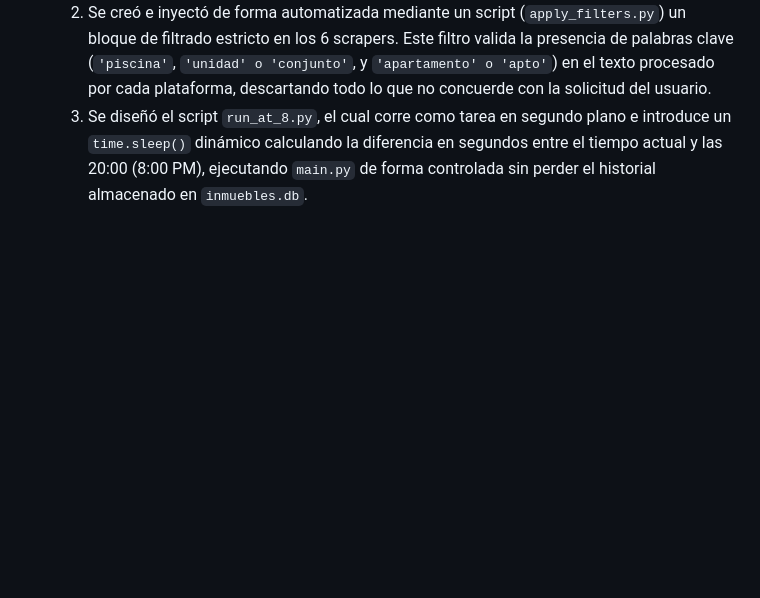
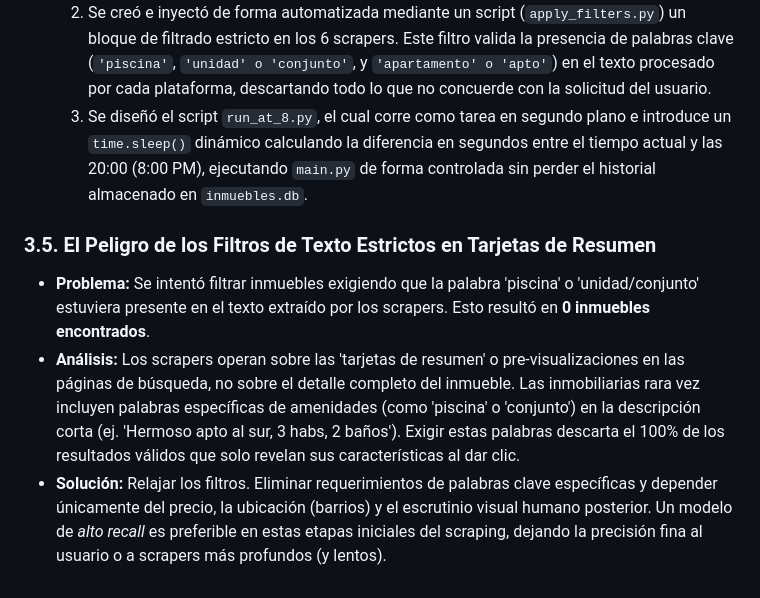
Before and after one commit to va-mathml/scrapper, a Markdown page: JOURNAL.md, the part around the change. Rendered like a GitHub page; blank space fills up the shorter version.

Commit message:
docs: documentar leccion aprendida sobre filtros de texto

```diff
--- a/JOURNAL.md
+++ b/JOURNAL.md
@@ -71,3 +71,9 @@ Si alguna vez este proyecto debe crecer, estas son las rutas a tomar:
   1. Se actualizó `main.py` para inyectar "Ciudad Pacifica" en el set de `barrios_excluidos`.
   2. Se creó e inyectó de forma automatizada mediante un script (`apply_filters.py`) un bloque de filtrado estricto en los 6 scrapers. Este filtro valida la presencia de palabras clave (`'piscina'`, `'unidad' o 'conjunto'`, y `'apartamento' o 'apto'`) en el texto procesado por cada plataforma, descartando todo lo que no concuerde con la solicitud del usuario.
   3. Se diseñó el script `run_at_8.py`, el cual corre como tarea en segundo plano e introduce un `time.sleep()` dinámico calculando la diferencia en segundos entre el tiempo actual y las 20:00 (8:00 PM), ejecutando `main.py` de forma controlada sin perder el historial almacenado en `inmuebles.db`.
+
+
+### 3.5. El Peligro de los Filtros de Texto Estrictos en Tarjetas de Resumen
+* **Problema:** Se intentó filtrar inmuebles exigiendo que la palabra 'piscina' o 'unidad/conjunto' estuviera presente en el texto extraído por los scrapers. Esto resultó en **0 inmuebles encontrados**.
+* **Análisis:** Los scrapers operan sobre las 'tarjetas de resumen' o pre-visualizaciones en las páginas de búsqueda, no sobre el detalle completo del inmueble. Las inmobiliarias rara vez incluyen palabras específicas de amenidades (como 'piscina' o 'conjunto') en la descripción corta (ej. 'Hermoso apto al sur, 3 habs, 2 baños'). Exigir estas palabras descarta el 100% de los resultados válidos que solo revelan sus características al dar clic.
+* **Solución:** Relajar los filtros. Eliminar requerimientos de palabras clave específicas y depender únicamente del precio, la ubicación (barrios) y el escrutinio visual humano posterior. Un modelo de *alto recall* es preferible en estas etapas iniciales del scraping, dejando la precisión fina al usuario o a scrapers más profundos (y lentos).
```
